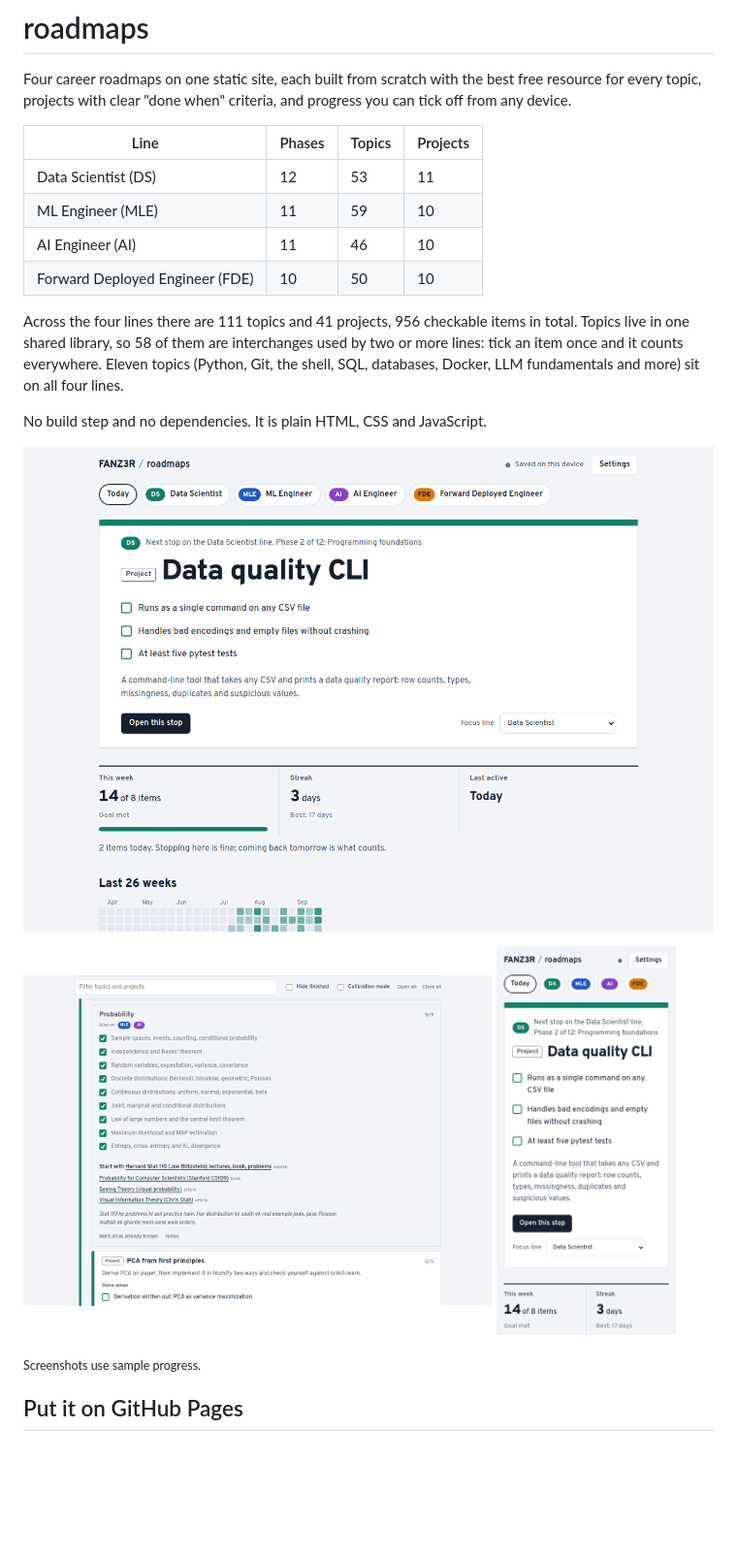
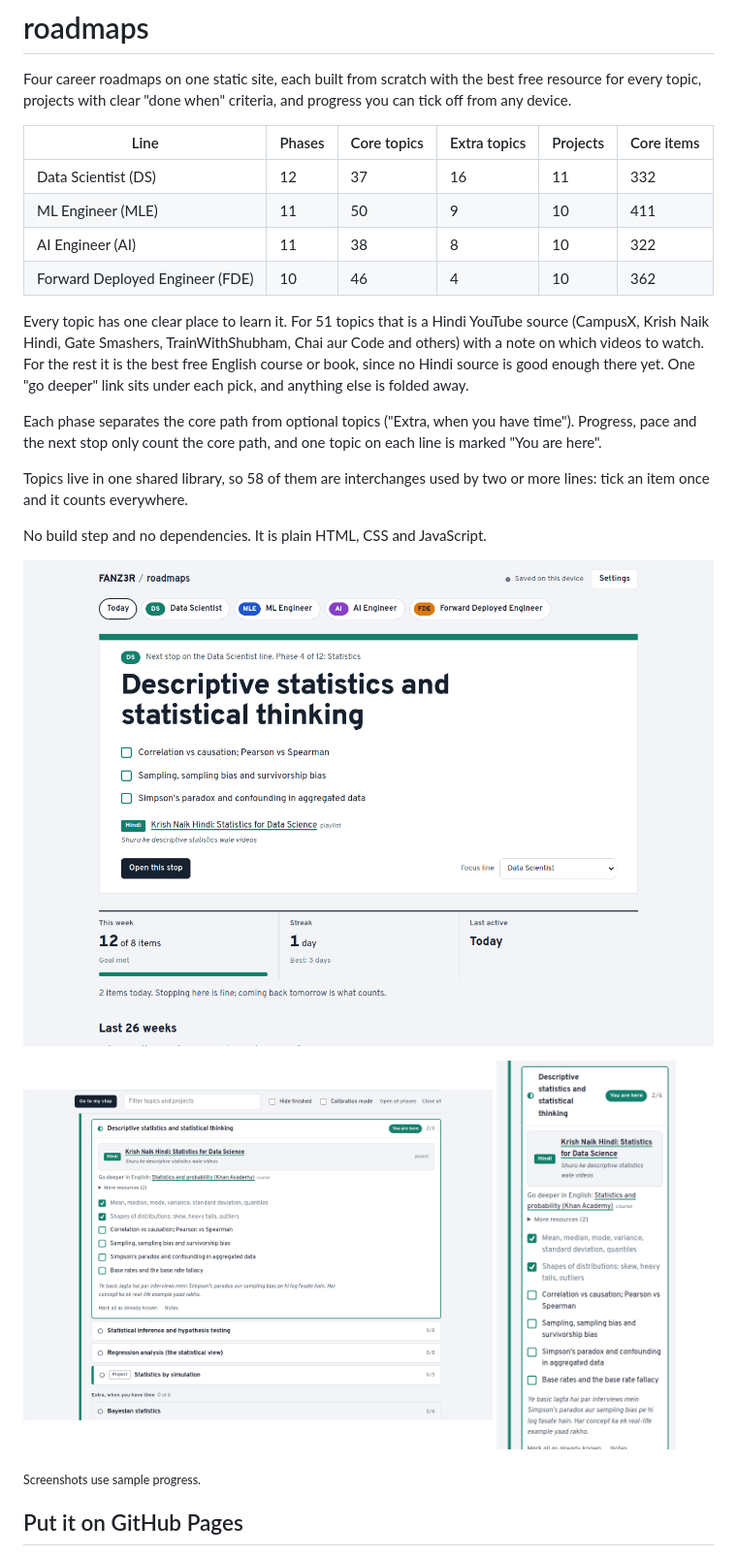
Before and after one commit to FANZ3R/Roadmaps, a Markdown page: README.md, the part around one of its changes. Shown at 97% size. Drawn GitHub-style; pictures changed too: docs/preview-line.png, docs/preview-phone.png, docs/preview-today.png; blank space fills up the shorter version.

Commit message:
Added yt links

```diff
--- a/README.md
+++ b/README.md
@@ -2,14 +2,18 @@
 
 Four career roadmaps on one static site, each built from scratch with the best free resource for every topic, projects with clear "done when" criteria, and progress you can tick off from any device.
 
-| Line | Phases | Topics | Projects |
-|---|---|---|---|
-| Data Scientist (DS) | 12 | 53 | 11 |
-| ML Engineer (MLE) | 11 | 59 | 10 |
-| AI Engineer (AI) | 11 | 46 | 10 |
-| Forward Deployed Engineer (FDE) | 10 | 50 | 10 |
+| Line | Phases | Core topics | Extra topics | Projects | Core items |
+|---|---|---|---|---|---|
+| Data Scientist (DS) | 12 | 37 | 16 | 11 | 332 |
+| ML Engineer (MLE) | 11 | 50 | 9 | 10 | 411 |
+| AI Engineer (AI) | 11 | 38 | 8 | 10 | 322 |
+| Forward Deployed Engineer (FDE) | 10 | 46 | 4 | 10 | 362 |
 
-Across the four lines there are 111 topics and 41 projects, 956 checkable items in total. Topics live in one shared library, so 58 of them are interchanges used by two or more lines: tick an item once and it counts everywhere. Eleven topics (Python, Git, the shell, SQL, databases, Docker, LLM fundamentals and more) sit on all four lines.
+Every topic has one clear place to learn it. For 51 topics that is a Hindi YouTube source (CampusX, Krish Naik Hindi, Gate Smashers, TrainWithShubham, Chai aur Code and others) with a note on which videos to watch. For the rest it is the best free English course or book, since no Hindi source is good enough there yet. One "go deeper" link sits under each pick, and anything else is folded away.
+
+Each phase separates the core path from optional topics ("Extra, when you have time"). Progress, pace and the next stop only count the core path, and one topic on each line is marked "You are here".
+
+Topics live in one shared library, so 58 of them are interchanges used by two or more lines: tick an item once and it counts everywhere.
 
 No build step and no dependencies. It is plain HTML, CSS and JavaScript.
 
```
Also changed, not shown: other parts of README.md (+4 -2 lines), 15 other files.
